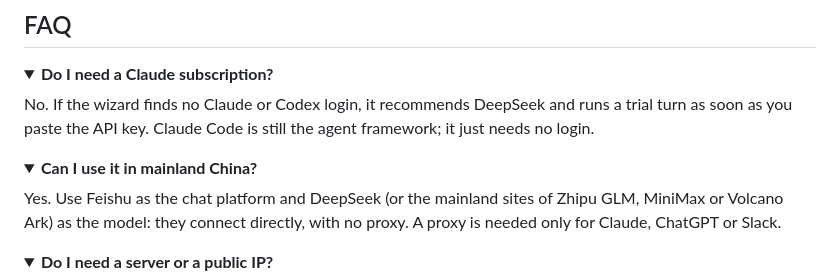
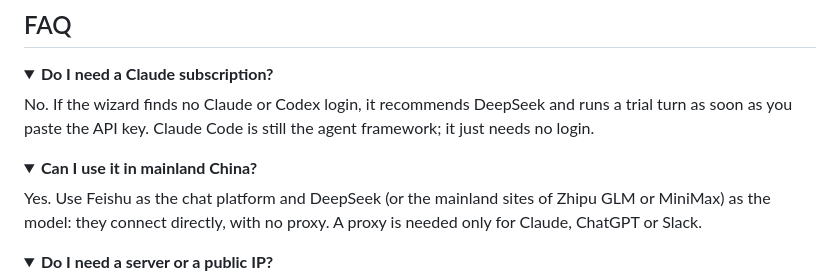
Before and after one commit to WaterTian/sintbot, a Markdown page: README.md, the part around the change. Drawn GitHub-style; folded sections open.

```diff
--- a/README.md
+++ b/README.md
@@ -133,7 +133,7 @@ No. If the wizard finds no Claude or Codex login, it recommends DeepSeek and run
 <details>
 <summary><b>Can I use it in mainland China?</b></summary>
 
-Yes. Use Feishu as the chat platform and DeepSeek (or the mainland sites of Zhipu GLM, MiniMax or Volcano Ark) as the model: they connect directly, with no proxy. A proxy is needed only for Claude, ChatGPT or Slack.
+Yes. Use Feishu as the chat platform and DeepSeek (or the mainland sites of Zhipu GLM or MiniMax) as the model: they connect directly, with no proxy. A proxy is needed only for Claude, ChatGPT or Slack.
 </details>
 
 <details>
```
Also changed, not shown: README.zh-CN.md (+2 -2 lines).
